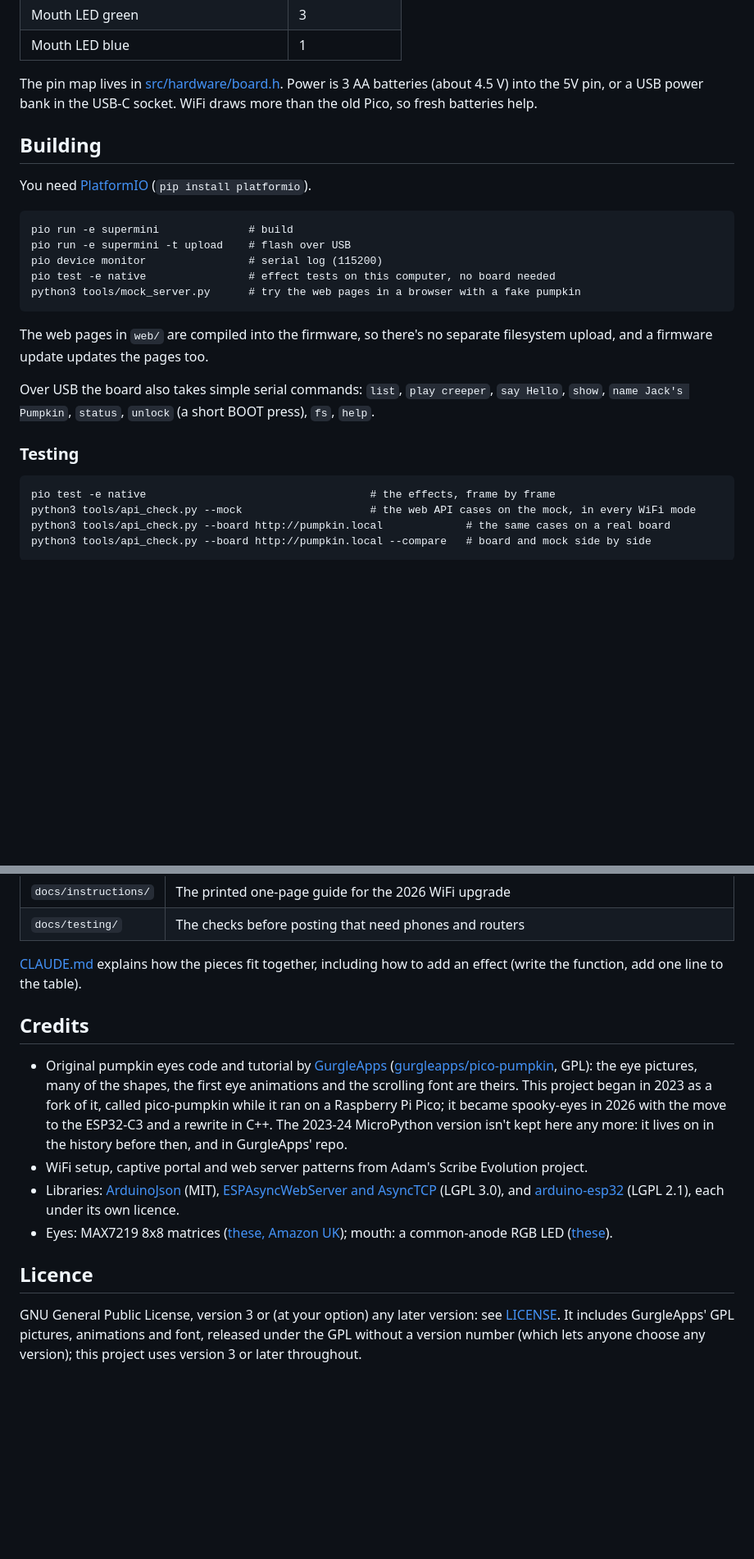
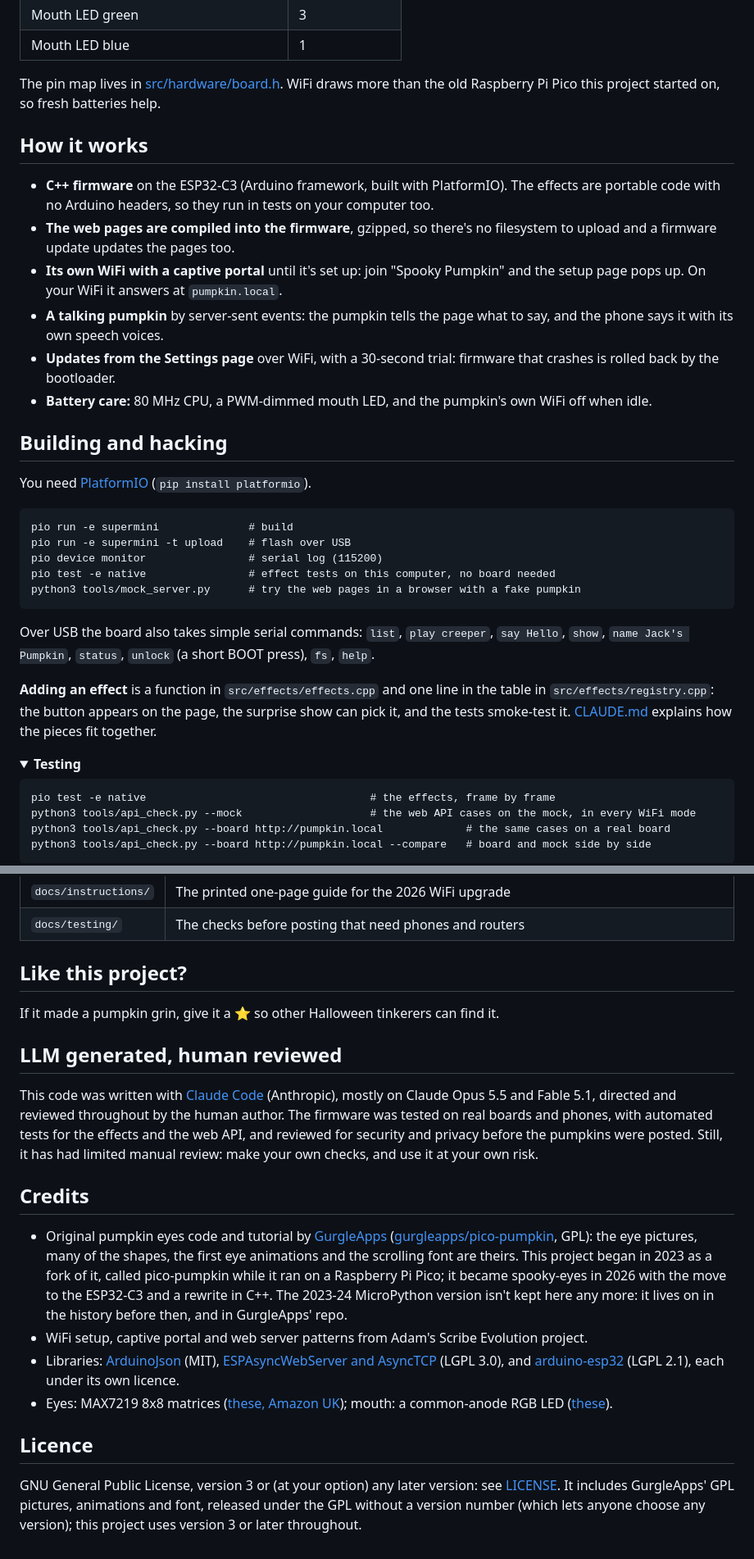
Before and after one commit to Pharkie/spooky-eyes, a Markdown page: README.md, 2 parts joined by grey strips. Shown at 82% size. GitHub-like rendering; folded sections open; blank space fills up the shorter version.

````diff
--- a/README.md
+++ b/README.md
@@ -59,11 +93,24 @@ pumpkin off and on. You can turn this off in Settings ("Save batteries").
 | Mouth LED green | 3 |
 | Mouth LED blue | 1 |
 
-The pin map lives in [src/hardware/board.h](src/hardware/board.h). Power is 3 AA batteries (about 4.5 V)
-into the 5V pin, or a USB power bank in the USB-C socket. WiFi draws more than the old Pico, so fresh
-batteries help.
+The pin map lives in [src/hardware/board.h](src/hardware/board.h). WiFi draws more than the old Raspberry Pi
+Pico this project started on, so fresh batteries help.
 
-## Building
+## How it works
+
+- **C++ firmware** on the ESP32-C3 (Arduino framework, built with PlatformIO). The effects are portable
+  code with no Arduino headers, so they run in tests on your computer too.
+- **The web pages are compiled into the firmware**, gzipped, so there's no filesystem to upload and a
+  firmware update updates the pages too.
+- **Its own WiFi with a captive portal** until it's set up: join "Spooky Pumpkin" and the setup page pops up.
+  On your WiFi it answers at `pumpkin.local`.
+- **A talking pumpkin** by server-sent events: the pumpkin tells the page what to say, and the phone says
+  it with its own speech voices.
+- **Updates from the Settings page** over WiFi, with a 30-second trial: firmware that crashes is rolled
+  back by the bootloader.
+- **Battery care:** 80 MHz CPU, a PWM-dimmed mouth LED, and the pumpkin's own WiFi off when idle.
+
+## Building and hacking
 
 You need [PlatformIO](https://platformio.org/) (`pip install platformio`).
 
@@ -75,13 +122,15 @@ pio test -e native                # effect tests on this computer, no board need
 python3 tools/mock_server.py      # try the web pages in a browser with a fake pumpkin
 ```
 
-The web pages in `web/` are compiled into the firmware, so there's no separate filesystem upload, and a
-firmware update updates the pages too.
-
 Over USB the board also takes simple serial commands: `list`, `play creeper`, `say Hello`, `show`,
 `name Jack's Pumpkin`, `status`, `unlock` (a short BOOT press), `fs`, `help`.
 
-### Testing
+**Adding an effect** is a function in `src/effects/effects.cpp` and one line in the table in
+`src/effects/registry.cpp`: the button appears on the page, the surprise show can pick it, and the tests
+smoke-test it. [CLAUDE.md](CLAUDE.md) explains how the pieces fit together.
+
+<details>
+<summary><b>Testing</b></summary>
 
 ```
 pio test -e native                                   # the effects, frame by frame
@@ -167,17 +220,28 @@ owner names it on the setup page (or later in Settings). Nothing to track per pe
 | `docs/instructions/` | The printed one-page guide for the 2026 WiFi upgrade |
 | `docs/testing/` | The checks before posting that need phones and routers |
 
-[CLAUDE.md](CLAUDE.md) explains how the pieces fit together, including how to add an effect (write the
-function, add one line to the table).
+</details>
+
+## Like this project?
+
+If it made a pumpkin grin, give it a ⭐ so other Halloween tinkerers can find it.
+
+## LLM generated, human reviewed
+
+This code was written with [Claude Code](https://claude.com/claude-code) (Anthropic), mostly on Claude Opus
+5.5 and Fable 5.1, directed and reviewed throughout by the human author. The firmware was tested on real
+boards and phones, with automated tests for the effects and the web API, and reviewed for security and
+privacy before the pumpkins were posted. Still, it has had limited manual review: make your own checks, and
+use it at your own risk.
 
 ## Credits
 
 - Original pumpkin eyes code and tutorial by [GurgleApps](https://gurgleapps.com/learn/projects/8x8-led-matrix-halloween-jack-o-lantern-pumpkin-project-with-a-pico)
   ([gurgleapps/pico-pumpkin](https://github.com/gurgleapps/pico-pumpkin), GPL): the eye pictures, many of
-  the shapes, the first eye animations and the scrolling font are theirs. This project began in 2023 as a fork of it, called
-  pico-pumpkin while it ran on a Raspberry Pi Pico; it became spooky-eyes in 2026 with the move to the
-  ESP32-C3 and a rewrite in C++. The 2023-24 MicroPython version isn't kept here any more: it lives on in
-  the history before then, and in GurgleApps' repo.
+  the shapes, the first eye animations and the scrolling font are theirs. This project began in 2023 as a
+  fork of it, called pico-pumpkin while it ran on a Raspberry Pi Pico; it became spooky-eyes in 2026 with
+  the move to the ESP32-C3 and a rewrite in C++. The 2023-24 MicroPython version isn't kept here any more: it
+  lives on in the history before then, and in GurgleApps' repo.
 - WiFi setup, captive portal and web server patterns from Adam's Scribe Evolution project.
 - Libraries: [ArduinoJson](https://arduinojson.org/) (MIT),
   [ESPAsyncWebServer and AsyncTCP](https://github.com/esphome/ESPAsyncWebServer) (LGPL 3.0), and
@@ -188,5 +252,5 @@ function, add one line to the table).
 ## Licence
 
 GNU General Public License, version 3 or (at your option) any later version: see [LICENSE](LICENSE). It
-includes GurgleApps' GPL pictures, animations and font, released under the GPL without a version number (which
-lets anyone choose any version); this project uses version 3 or later throughout.
+includes GurgleApps' GPL pictures, animations and font, released under the GPL without a version number
+(which lets anyone choose any version); this project uses version 3 or later throughout.
````
Also changed, not shown: other parts of README.md (+83 -45 lines), CLAUDE.md (+1 -1 lines), docs/assets/eyes-demo.gif (added), docs/assets/pages.jpg (added).
